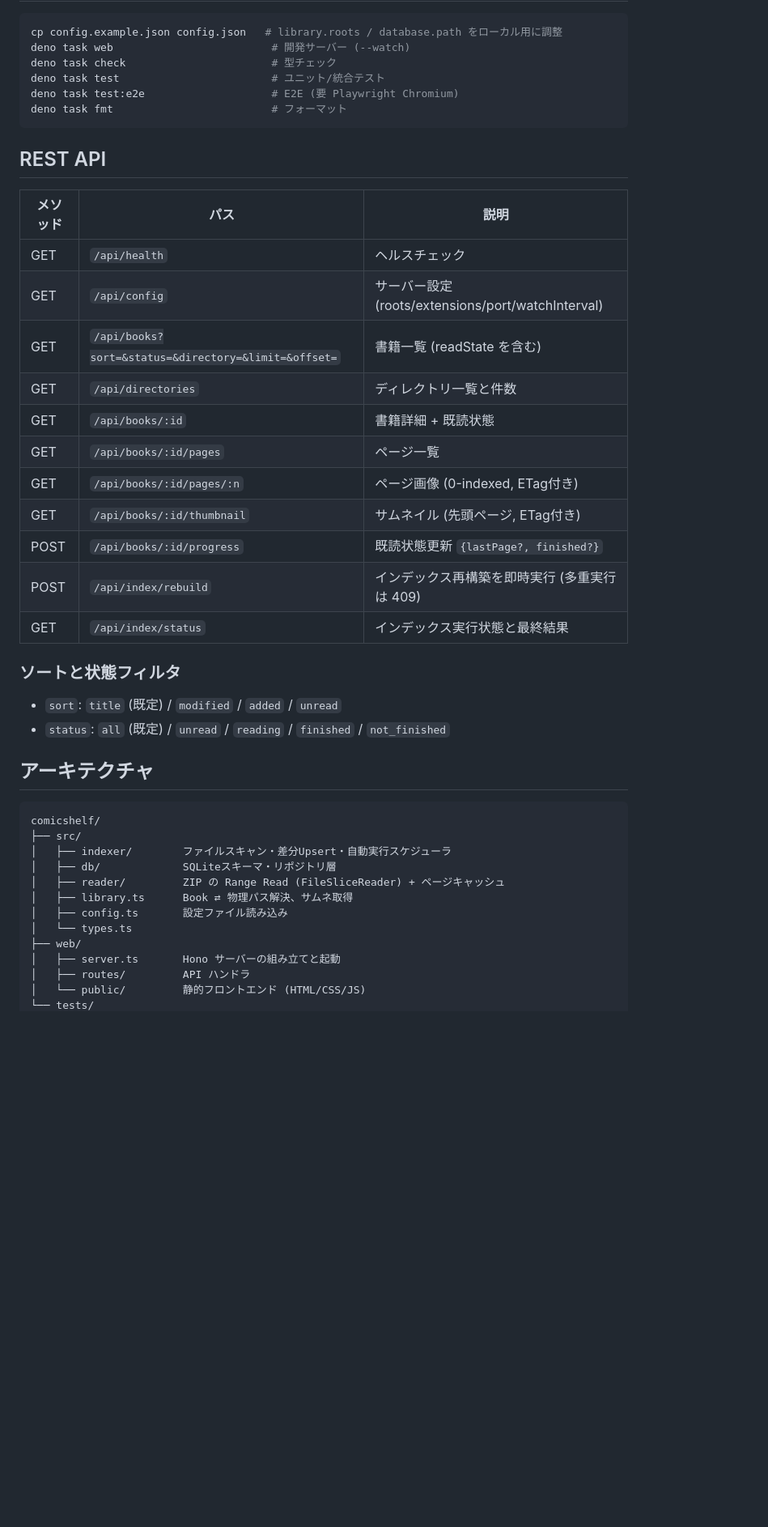
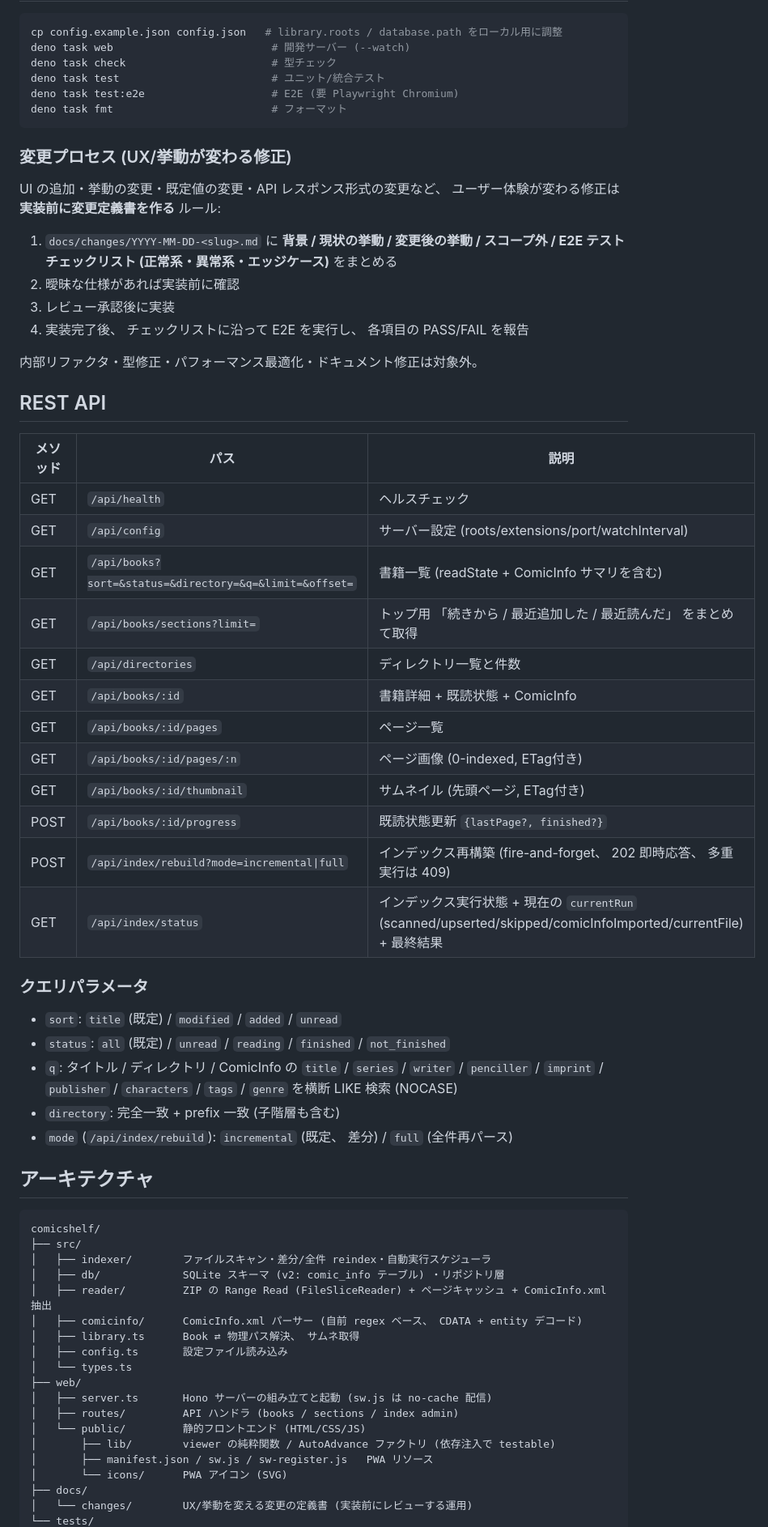
Before and after one commit to haruka-aisaka/comicshelf, a Markdown page: README.md, the part around one of its changes. Shown at 81% size. Rendered like a GitHub page; blank space fills up the shorter version.

````diff
--- a/README.md
+++ b/README.md
@@ -88,40 +118,62 @@ deno task test:e2e                    # E2E (要 Playwright Chromium)
 deno task fmt                         # フォーマット
 ```
 
+### 変更プロセス (UX/挙動が変わる修正)
+
+UI の追加・挙動の変更・既定値の変更・API レスポンス形式の変更など、
+ユーザー体験が変わる修正は **実装前に変更定義書を作る** ルール:
+
+1. `docs/changes/YYYY-MM-DD-<slug>.md` に **背景 / 現状の挙動 / 変更後の挙動 / スコープ外 / E2E テストチェックリスト (正常系・異常系・エッジケース)** をまとめる
+2. 曖昧な仕様があれば実装前に確認
+3. レビュー承認後に実装
+4. 実装完了後、 チェックリストに沿って E2E を実行し、 各項目の PASS/FAIL を報告
+
+内部リファクタ・型修正・パフォーマンス最適化・ドキュメント修正は対象外。
+
 ## REST API
 
 | メソッド | パス | 説明 |
 | --- | --- | --- |
 | GET | `/api/health` | ヘルスチェック |
 | GET | `/api/config` | サーバー設定 (roots/extensions/port/watchInterval) |
-| GET | `/api/books?sort=&status=&directory=&limit=&offset=` | 書籍一覧 (readState を含む) |
+| GET | `/api/books?sort=&status=&directory=&q=&limit=&offset=` | 書籍一覧 (readState + ComicInfo サマリを含む) |
+| GET | `/api/books/sections?limit=` | トップ用 「続きから / 最近追加した / 最近読んだ」 をまとめて取得 |
 | GET | `/api/directories` | ディレクトリ一覧と件数 |
-| GET | `/api/books/:id` | 書籍詳細 + 既読状態 |
+| GET | `/api/books/:id` | 書籍詳細 + 既読状態 + ComicInfo |
 | GET | `/api/books/:id/pages` | ページ一覧 |
 | GET | `/api/books/:id/pages/:n` | ページ画像 (0-indexed, ETag付き) |
 | GET | `/api/books/:id/thumbnail` | サムネイル (先頭ページ, ETag付き) |
 | POST | `/api/books/:id/progress` | 既読状態更新 `{lastPage?, finished?}` |
-| POST | `/api/index/rebuild` | インデックス再構築を即時実行 (多重実行は 409) |
-| GET | `/api/index/status` | インデックス実行状態と最終結果 |
+| POST | `/api/index/rebuild?mode=incremental\|full` | インデックス再構築 (fire-and-forget、 202 即時応答、 多重実行は 409) |
+| GET | `/api/index/status` | インデックス実行状態 + 現在の `currentRun` (scanned/upserted/skipped/comicInfoImported/currentFile) + 最終結果 |
 
-### ソートと状態フィルタ
+### クエリパラメータ
 
 - `sort`: `title` (既定) / `modified` / `added` / `unread`
 - `status`: `all` (既定) / `unread` / `reading` / `finished` / `not_finished`
+- `q`: タイトル / ディレクトリ / ComicInfo の `title` / `series` / `writer` / `penciller` / `imprint` / `publisher` / `characters` / `tags` / `genre` を横断 LIKE 検索 (NOCASE)
+- `directory`: 完全一致 + prefix 一致 (子階層も含む)
+- `mode` (`/api/index/rebuild`): `incremental` (既定、 差分) / `full` (全件再パース)
 
 ## アーキテクチャ
 
 ```
 comicshelf/
 ├── src/
-│   ├── indexer/        ファイルスキャン・差分Upsert・自動実行スケジューラ
-│   ├── db/             SQLiteスキーマ・リポジトリ層
-│   ├── reader/         ZIP の Range Read (FileSliceReader) + ページキャッシュ
-│   ├── library.ts      Book ⇄ 物理パス解決、サムネ取得
+│   ├── indexer/        ファイルスキャン・差分/全件 reindex・自動実行スケジューラ
+│   ├── db/             SQLite スキーマ (v2: comic_info テーブル) ・リポジトリ層
+│   ├── reader/         ZIP の Range Read (FileSliceReader) + ページキャッシュ + ComicInfo.xml 抽出
+│   ├── comicinfo/      ComicInfo.xml パーサー (自前 regex ベース、 CDATA + entity デコード)
+│   ├── library.ts      Book ⇄ 物理パス解決、 サムネ取得
 │   ├── config.ts       設定ファイル読み込み
 │   └── types.ts
 ├── web/
-│   ├── server.ts       Hono サーバーの組み立てと起動
-│   ├── routes/         API ハンドラ
+│   ├── server.ts       Hono サーバーの組み立てと起動 (sw.js は no-cache 配信)
+│   ├── routes/         API ハンドラ (books / sections / index admin)
 │   └── public/         静的フロントエンド (HTML/CSS/JS)
+│       ├── lib/        viewer の純粋関数 / AutoAdvance ファクトリ (依存注入で testable)
+│       ├── manifest.json / sw.js / sw-register.js   PWA リソース
+│       └── icons/      PWA アイコン (SVG)
+├── docs/
+│   └── changes/        UX/挙動を変える変更の定義書 (実装前にレビューする運用)
 └── tests/
````
Also changed, not shown: other parts of README.md (+45 -12 lines).
